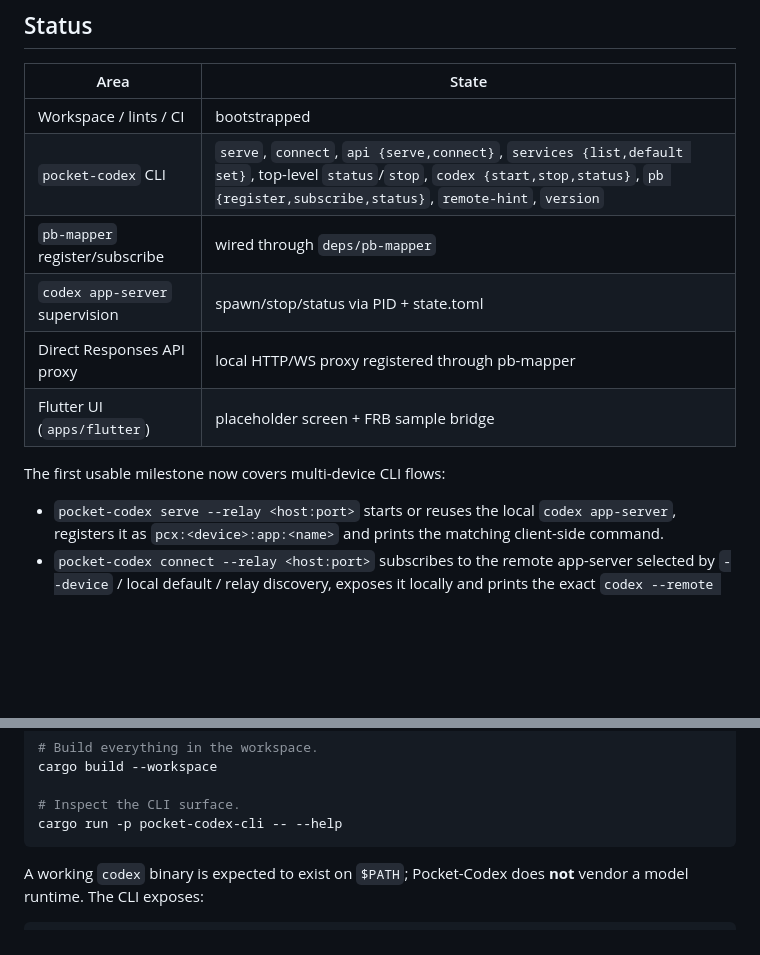
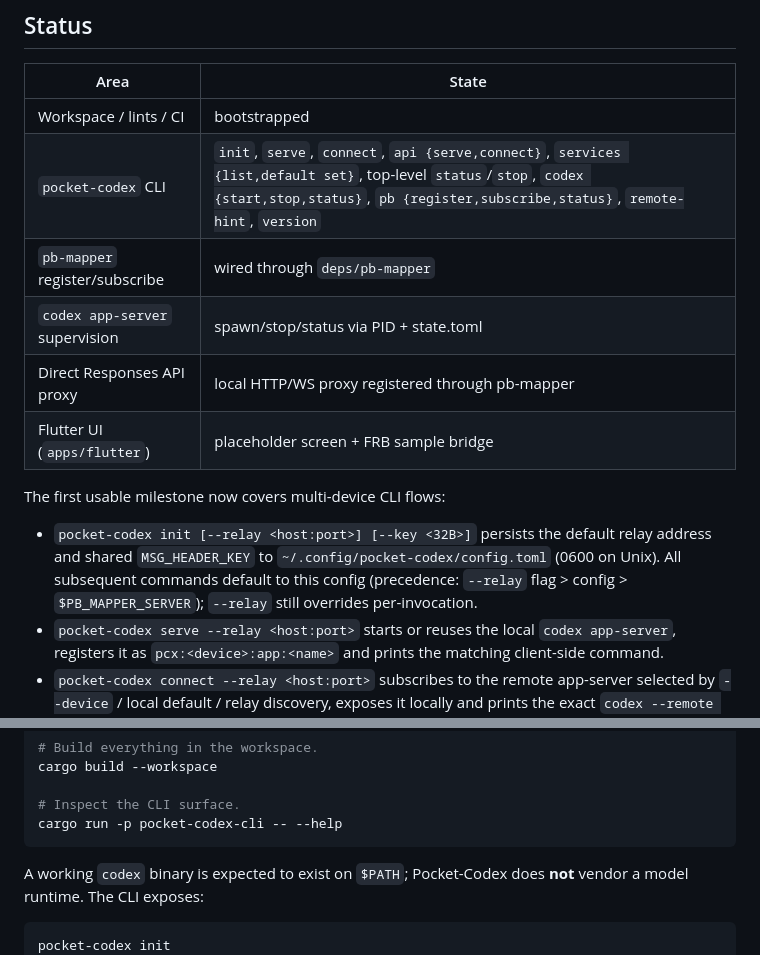
Before and after one commit to acking-you/pocket-codex, a Markdown page: README.md, 2 parts joined by grey strips. Rendered like a GitHub page; blank space fills up the shorter version.

Commit message:
docs: document pocket-codex init, relay precedence, connect timeout
Co-Authored-By: Claude Opus 4.8 <noreply@anthropic.com>

````diff
--- a/README.md
+++ b/README.md
@@ -53,7 +53,7 @@ reaches it through the relay.**
 | Area                           | State                                  |
 | ------------------------------ | -------------------------------------- |
 | Workspace / lints / CI         | bootstrapped                           |
-| `pocket-codex` CLI             | `serve`, `connect`, `api {serve,connect}`, `services {list,default set}`, top-level `status`/`stop`, `codex {start,stop,status}`, `pb {register,subscribe,status}`, `remote-hint`, `version` |
+| `pocket-codex` CLI             | `init`, `serve`, `connect`, `api {serve,connect}`, `services {list,default set}`, top-level `status`/`stop`, `codex {start,stop,status}`, `pb {register,subscribe,status}`, `remote-hint`, `version` |
 | `pb-mapper` register/subscribe | wired through `deps/pb-mapper`         |
 | `codex app-server` supervision | spawn/stop/status via PID + state.toml |
 | Direct Responses API proxy     | local HTTP/WS proxy registered through pb-mapper |
@@ -61,6 +61,11 @@ reaches it through the relay.**
 
 The first usable milestone now covers multi-device CLI flows:
 
+- `pocket-codex init [--relay <host:port>] [--key <32B>]` persists the
+  default relay address and shared `MSG_HEADER_KEY` to
+  `~/.config/pocket-codex/config.toml` (0600 on Unix). All subsequent
+  commands default to this config (precedence: `--relay` flag > config >
+  `$PB_MAPPER_SERVER`); `--relay` still overrides per-invocation.
 - `pocket-codex serve --relay <host:port>` starts or reuses the local
   `codex app-server`, registers it as `pcx:<device>:app:<name>` and
   prints the matching client-side command.
@@ -129,6 +134,7 @@ A working `codex` binary is expected to exist on `$PATH`; Pocket-Codex
 does **not** vendor a model runtime. The CLI exposes:
 
 ```text
+pocket-codex init
 pocket-codex serve
 pocket-codex connect
 pocket-codex api      serve | connect
````
Also changed, not shown: docs/cli-verification.md (+26 -0 lines).
